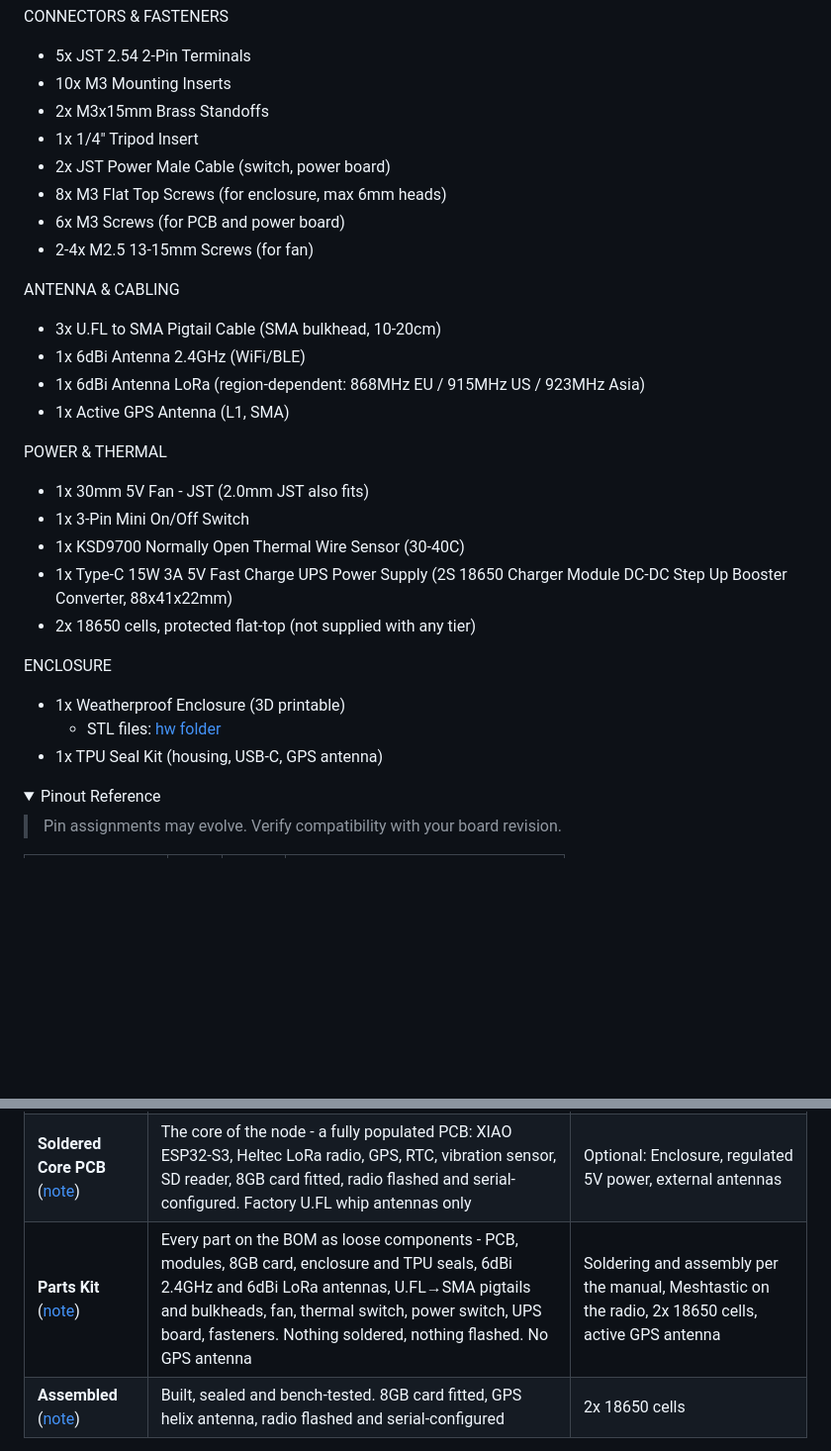
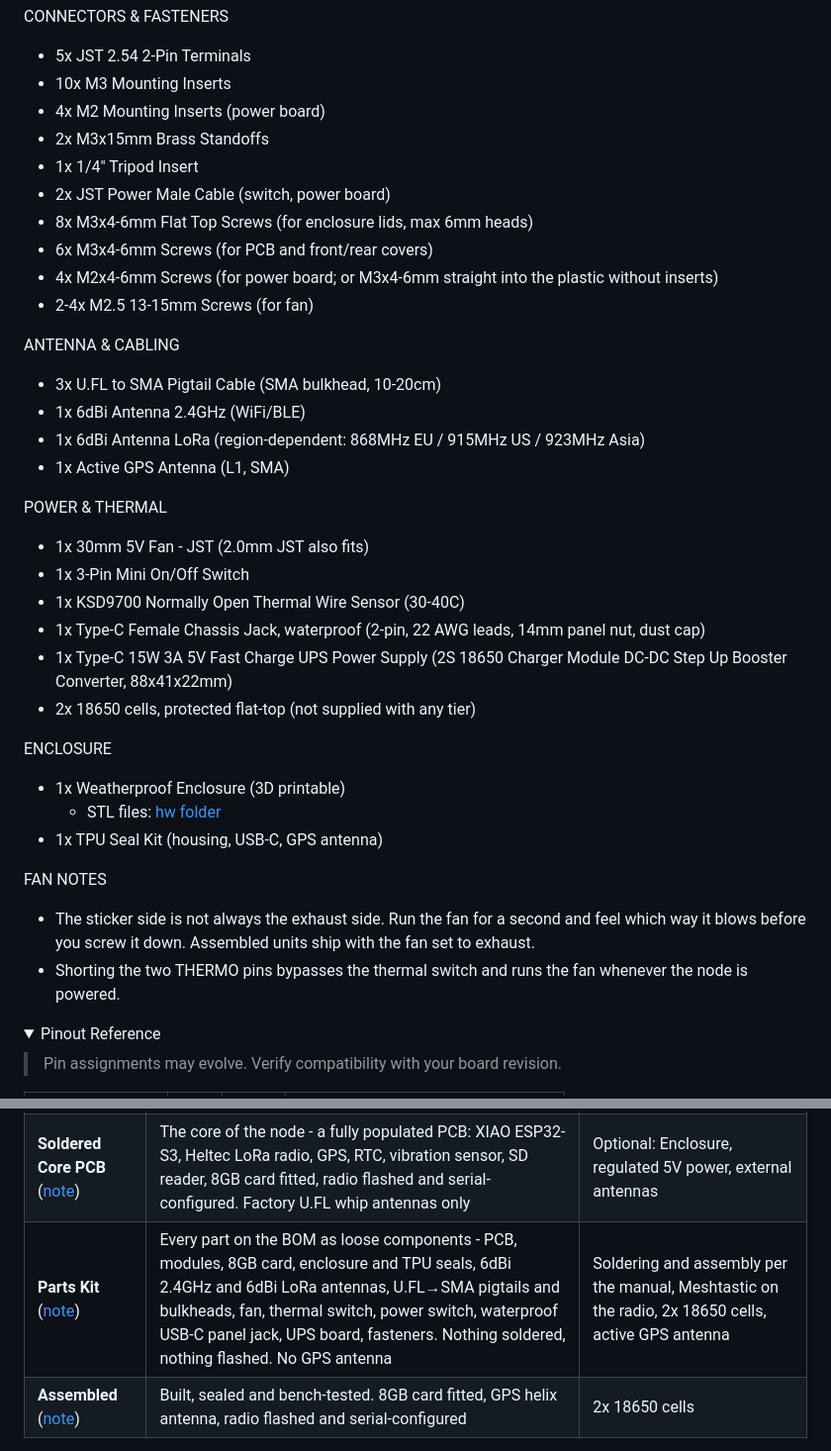
Before and after one commit to lukeswitz/AntiHunter, a Markdown page: README.md, 2 parts joined by grey strips. Shown: that part at 99% size. Drawn GitHub-style; folded sections open; blank space fills up the shorter version.

Commit message:
BOM: missing USBC 5V female
- fix mirrored images in manual
- add optional m2 inserts for the power board

```diff
--- a/README.md
+++ b/README.md
@@ -390,11 +390,13 @@ CORE COMPONENTS
 CONNECTORS & FASTENERS
 - 5x JST 2.54 2-Pin Terminals
 - 10x M3 Mounting Inserts
+- 4x M2 Mounting Inserts (power board)
 - 2x M3x15mm Brass Standoffs
 - 1x 1/4" Tripod Insert
 - 2x JST Power Male Cable (switch, power board)
-- 8x M3 Flat Top Screws (for enclosure, max 6mm heads)
-- 6x M3 Screws (for PCB and power board)
+- 8x M3x4-6mm Flat Top Screws (for enclosure lids, max 6mm heads)
+- 6x M3x4-6mm Screws (for PCB and front/rear covers)
+- 4x M2x4-6mm Screws (for power board; or M3x4-6mm straight into the plastic without inserts)
 - 2-4x M2.5 13-15mm Screws (for fan)
 
 ANTENNA & CABLING
@@ -407,6 +409,7 @@ POWER & THERMAL
 - 1x 30mm 5V Fan - JST (2.0mm JST also fits)
 - 1x 3-Pin Mini On/Off Switch
 - 1x KSD9700 Normally Open Thermal Wire Sensor (30-40C)
+- 1x Type-C Female Chassis Jack, waterproof (2-pin, 22 AWG leads, 14mm panel nut, dust cap)
 - 1x Type-C 15W 3A 5V Fast Charge UPS Power Supply
   (2S 18650 Charger Module DC-DC Step Up Booster Converter, 88x41x22mm)
 - 2x 18650 cells, protected flat-top (not supplied with any tier)
@@ -415,6 +418,10 @@ ENCLOSURE
 - 1x Weatherproof Enclosure (3D printable)
   - STL files: [hw folder](https://github.com/lukeswitz/AntiHunter/tree/main/hw/Prototype_STL_Files)
 - 1x TPU Seal Kit (housing, USB-C, GPS antenna)
+
+FAN NOTES
+- The sticker side is not always the exhaust side. Run the fan for a second and feel which way it blows before you screw it down. Assembled units ship with the fan set to exhaust.
+- Shorting the two THERMO pins bypasses the thermal switch and runs the fan whenever the node is powered.
 
 </details>
 
@@ -460,7 +467,7 @@ No firmware is shipped on it: you flash AntiHunter yourself, for integrity and r
 |---|---|---|
 | **Bare PCB** ([note](docs/note-tier4-bare-pcb.rtf)) | One unpopulated 82mm board | Everything: source the [BOM](https://github.com/lukeswitz/AntiHunter/blob/beta/hw/Prototype_STL_Files/BOM-Links.md), solder per the [assembly manual](https://github.com/lukeswitz/AntiHunter/blob/main/hw/Prototype_STL_Files/Antihunter-DIGINODE-AssemblyManual.pdf), flash and configure Meshtastic on the radio, fit a FAT32 SD card |
 | **Soldered Core PCB** ([note](docs/note-tier3-populated-pcb.rtf)) | The core of the node - a fully populated PCB: XIAO ESP32-S3, Heltec LoRa radio, GPS, RTC, vibration sensor, SD reader, 8GB card fitted, radio flashed and serial-configured. Factory U.FL whip antennas only | Optional: Enclosure, regulated 5V power, external antennas |
-| **Parts Kit** ([note](docs/note-tier2-parts-kit.rtf)) | Every part on the BOM as loose components - PCB, modules, 8GB card, enclosure and TPU seals, 6dBi 2.4GHz and 6dBi LoRa antennas, U.FL→SMA pigtails and bulkheads, fan, thermal switch, power switch, UPS board, fasteners. Nothing soldered, nothing flashed. No GPS antenna | Soldering and assembly per the manual, Meshtastic on the radio, 2x 18650 cells, active GPS antenna |
+| **Parts Kit** ([note](docs/note-tier2-parts-kit.rtf)) | Every part on the BOM as loose components - PCB, modules, 8GB card, enclosure and TPU seals, 6dBi 2.4GHz and 6dBi LoRa antennas, U.FL→SMA pigtails and bulkheads, fan, thermal switch, power switch, waterproof USB-C panel jack, UPS board, fasteners. Nothing soldered, nothing flashed. No GPS antenna | Soldering and assembly per the manual, Meshtastic on the radio, 2x 18650 cells, active GPS antenna |
 | **Assembled** ([note](docs/note-tier1-assembled.rtf)) | Built, sealed and bench-tested. 8GB card fitted, GPS helix antenna, radio flashed and serial-configured | 2x 18650 cells |
 
 Then, on every tier:
```
Also changed, not shown: hw/Prototype_STL_Files/BOM-Links.md (+12 -3 lines), docs/img/bom-usbc-jack.jpg (added), 6 other files.
